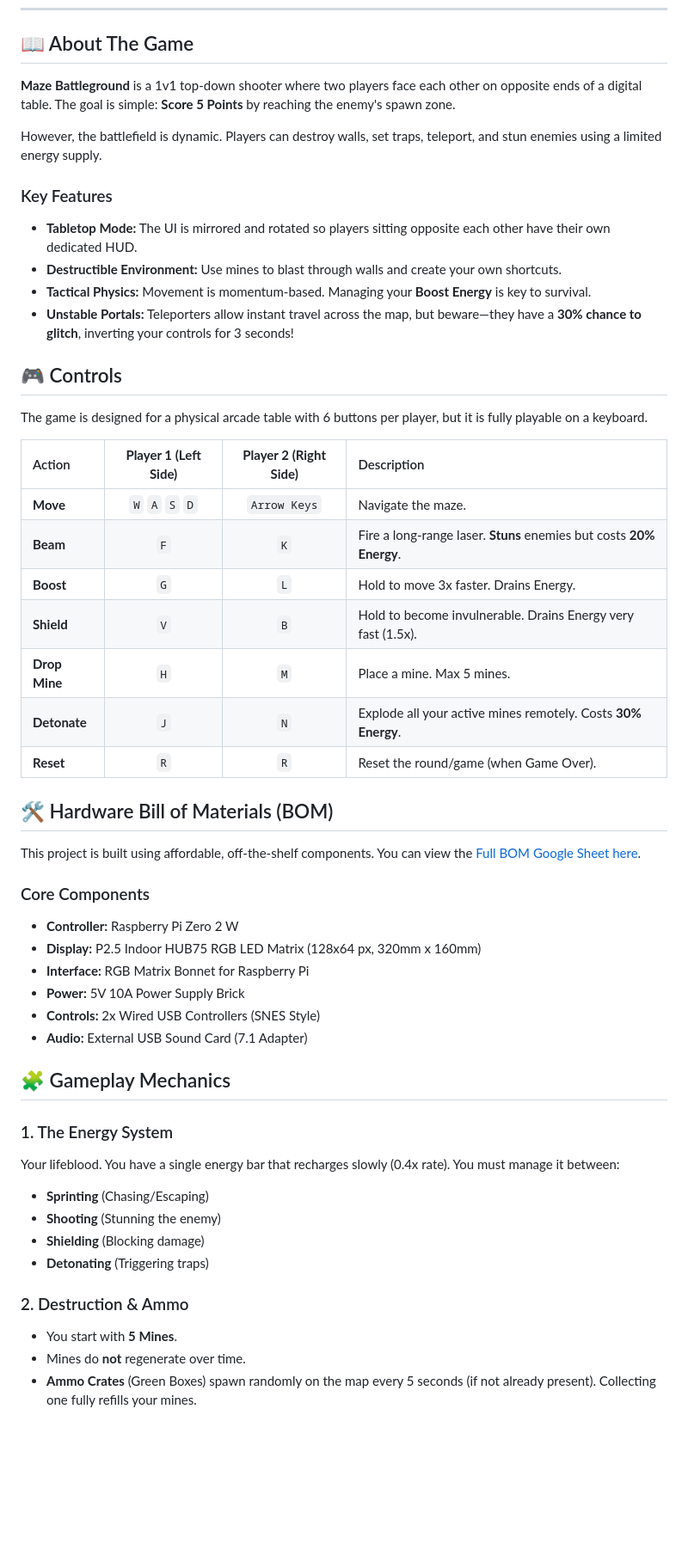
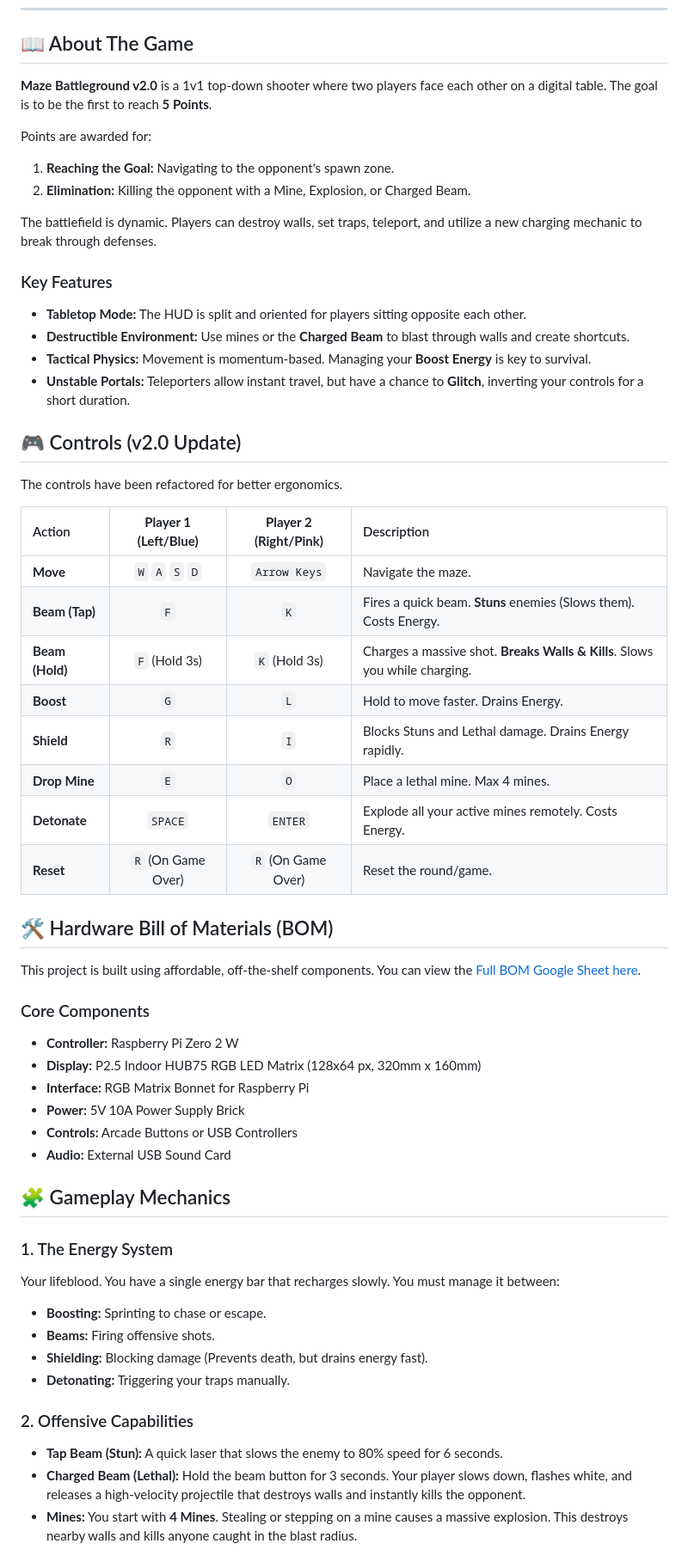
Before and after one commit to Obrelix/Maze-Battlegrounds-Tabletop-Arcade, a Markdown page: README.md, the part around one of its changes. Shown at 86% size. GitHub-like rendering; blank space fills up the shorter version.

Commit message:
Revise README for Maze Battlegrounds v2.0
Updated README for Maze Battlegrounds to version 2.0, including changes to game description, controls, and features.

```diff
--- a/README.md
+++ b/README.md
@@ -13,29 +13,34 @@ This repository contains the source code for the game *Maze Battleground*—a fa
 
 ## 📖 About The Game
 
-**Maze Battleground** is a 1v1 top-down shooter where two players face each other on opposite ends of a digital table. The goal is simple: **Score 5 Points** by reaching the enemy's spawn zone.
+**Maze Battleground v2.0** is a 1v1 top-down shooter where two players face each other on a digital table. The goal is to be the first to reach **5 Points**.
 
-However, the battlefield is dynamic. Players can destroy walls, set traps, teleport, and stun enemies using a limited energy supply.
+Points are awarded for:
+1.  **Reaching the Goal:** Navigating to the opponent's spawn zone.
+2.  **Elimination:** Killing the opponent with a Mine, Explosion, or Charged Beam.
+
+The battlefield is dynamic. Players can destroy walls, set traps, teleport, and utilize a new charging mechanic to break through defenses.
 
 ### Key Features
-* **Tabletop Mode:** The UI is mirrored and rotated so players sitting opposite each other have their own dedicated HUD.
-* **Destructible Environment:** Use mines to blast through walls and create your own shortcuts.
+* **Tabletop Mode:** The HUD is split and oriented for players sitting opposite each other.
+* **Destructible Environment:** Use mines or the **Charged Beam** to blast through walls and create shortcuts.
 * **Tactical Physics:** Movement is momentum-based. Managing your **Boost Energy** is key to survival.
-* **Unstable Portals:** Teleporters allow instant travel across the map, but beware—they have a **30% chance to glitch**, inverting your controls for 3 seconds!
+* **Unstable Portals:** Teleporters allow instant travel, but have a chance to **Glitch**, inverting your controls for a short duration.
 
-## 🎮 Controls
+## 🎮 Controls (v2.0 Update)
 
-The game is designed for a physical arcade table with 6 buttons per player, but it is fully playable on a keyboard.
+The controls have been refactored for better ergonomics.
 
-| Action | **Player 1 (Left Side)** | **Player 2 (Right Side)** | Description |
+| Action | **Player 1 (Left/Blue)** | **Player 2 (Right/Pink)** | Description |
 | :--- | :---: | :---: | :--- |
 | **Move** | `W` `A` `S` `D` | `Arrow Keys` | Navigate the maze. |
-| **Beam** | `F` | `K` | Fire a long-range laser. **Stuns** enemies but costs **20% Energy**. |
-| **Boost** | `G` | `L` | Hold to move 3x faster. Drains Energy. |
-| **Shield** | `V` | `B` | Hold to become invulnerable. Drains Energy very fast (1.5x). |
-| **Drop Mine** | `H` | `M` | Place a mine. Max 5 mines. |
-| **Detonate** | `J` | `N` | Explode all your active mines remotely. Costs **30% Energy**. |
-| **Reset** | `R` | `R` | Reset the round/game (when Game Over). |
+| **Beam (Tap)** | `F` | `K` | Fires a quick beam. **Stuns** enemies (Slows them). Costs Energy. |
+| **Beam (Hold)** | `F` (Hold 3s) | `K` (Hold 3s) | Charges a massive shot. **Breaks Walls & Kills**. Slows you while charging. |
+| **Boost** | `G` | `L` | Hold to move faster. Drains Energy. |
+| **Shield** | `R` | `I` | Blocks Stuns and Lethal damage. Drains Energy rapidly. |
+| **Drop Mine** | `E` | `O` | Place a lethal mine. Max 4 mines. |
+| **Detonate** | `SPACE` | `ENTER` | Explode all your active mines remotely. Costs Energy. |
+| **Reset** | `R` (On Game Over) | `R` (On Game Over) | Reset the round/game. |
 
 ## 🛠️ Hardware Bill of Materials (BOM)
 
@@ -46,20 +51,20 @@ This project is built using affordable, off-the-shelf components. You can view t
 * **Display:** P2.5 Indoor HUB75 RGB LED Matrix (128x64 px, 320mm x 160mm)
 * **Interface:** RGB Matrix Bonnet for Raspberry Pi
 * **Power:** 5V 10A Power Supply Brick
-* **Controls:** 2x Wired USB Controllers (SNES Style)
-* **Audio:** External USB Sound Card (7.1 Adapter)
+* **Controls:** Arcade Buttons or USB Controllers
+* **Audio:** External USB Sound Card
 
 ## 🧩 Gameplay Mechanics
 
 ### 1. The Energy System
-Your lifeblood. You have a single energy bar that recharges slowly (0.4x rate). You must manage it between:
-* **Sprinting** (Chasing/Escaping)
-* **Shooting** (Stunning the enemy)
-* **Shielding** (Blocking damage)
-* **Detonating** (Triggering traps)
+Your lifeblood. You have a single energy bar that recharges slowly. You must manage it between:
+* **Boosting:** Sprinting to chase or escape.
+* **Beams:** Firing offensive shots.
+* **Shielding:** Blocking damage (Prevents death, but drains energy fast).
+* **Detonating:** Triggering your traps manually.
 
-### 2. Destruction & Ammo
-* You start with **5 Mines**.
-* Mines do **not** regenerate over time.
-* **Ammo Crates** (Green Boxes) spawn randomly on the map every 5 seconds (if not already present). Collecting one fully refills your mines.
+### 2. Offensive Capabilities
+* **Tap Beam (Stun):** A quick laser that slows the enemy to 80% speed for 6 seconds.
+* **Charged Beam (Lethal):** Hold the beam button for 3 seconds. Your player slows down, flashes white, and releases a high-velocity projectile that destroys walls and instantly kills the opponent.
+* **Mines:** You start with **4 Mines**. Stealing or stepping on a mine causes a massive explosion. This destroys nearby walls and kills anyone caught in the blast radius.
 
```
Also changed, not shown: other parts of README.md (+3 -4 lines).
